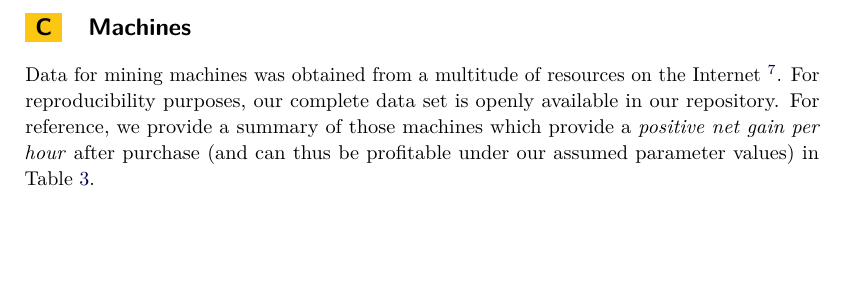
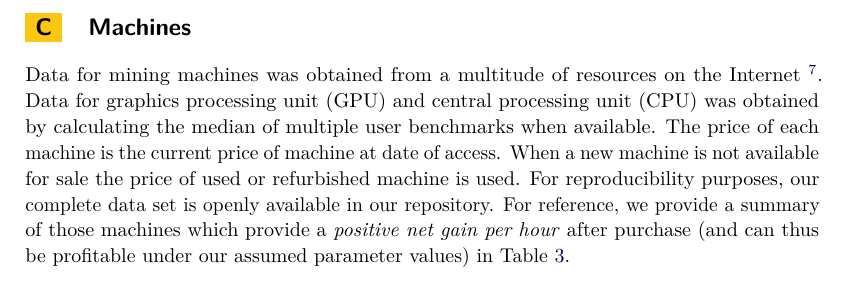
Before and after one commit to decrypto-org/egalitarianism, a LaTeX paper (egalitarianism.tex, which reads appendix.tex): part of page 17 of 19, cut so that both start at the same text, the shorter picture padded with empty space. Compiled offline with pdfLaTeX.

Commit message:
Add more info to section C of appendix

```diff
--- a/appendix.tex
+++ b/appendix.tex
@@ -56,8 +56,7 @@ results are demonstrated in Figure~\ref{fig:different-settings}.
 
 Data for mining machines was obtained from a multitude of resources on the
 Internet~\footnote{\url{https://whattomine.com/}, \url{https://cryptominer.deals/}, \url{https://www.asicminervalue.com/}, \url{https://www.xmrstak.com/tag/monero/}, \url{https://gpustats.com/}, \url{https://www.ethmonitoring.com/benchmark}, \url{https://monerobenchmarks.info/}, \url{https://www.reddit.com},
-\url{https://www.newegg.com/}, \url{https://www.amazon.com/}, \url{https://shop.bitmain.com.cn}, \url{https://www.cryptouniverse.at}, \url{https://canaan.io}, \url{http://miner.ebang.com.cn}, \url{https://swminershop.com}, \url{https://asicminer.co}, \url{https://estrahash.com}, \url{http://www.innosilicon.com}, \url{https://pangolinminer.com}, \url{https://www.bitfily.io}, \url{https://hashdeploy.net/}, \url{https://www.pantech.company}, \url{https://www.cryptominerbros.com}, \url{https://pandaminer.com}, \url{https://minersdeals.com}, \url{https://sharkmining.com}, \url{https://shop.miningstore.com}, \url{https://mineshop.eu}, \url{https://www.bitmart.co.za}, \url{https://shop.futurebit.io}, \url{https://www.aliexpress.com}, \url{https://bitech-mining.com}, \url{https://asicminermarket.com}, \url{https://www.baikalminer.com}, \url{https://prominerz.com} [Online: January 2019]}. For reproducibility purposes, our complete data set is openly
-available in our repository. For reference, we provide a summary of those
+\url{https://www.newegg.com/}, \url{https://www.amazon.com/}, \url{https://shop.bitmain.com.cn}, \url{https://www.cryptouniverse.at}, \url{https://canaan.io}, \url{http://miner.ebang.com.cn}, \url{https://swminershop.com}, \url{https://asicminer.co}, \url{https://estrahash.com}, \url{http://www.innosilicon.com}, \url{https://pangolinminer.com}, \url{https://www.bitfily.io}, \url{https://hashdeploy.net/}, \url{https://www.pantech.company}, \url{https://www.cryptominerbros.com}, \url{https://pandaminer.com}, \url{https://minersdeals.com}, \url{https://sharkmining.com}, \url{https://shop.miningstore.com}, \url{https://mineshop.eu}, \url{https://www.bitmart.co.za}, \url{https://shop.futurebit.io}, \url{https://www.aliexpress.com}, \url{https://bitech-mining.com}, \url{https://asicminermarket.com}, \url{https://www.baikalminer.com}, \url{https://prominerz.com} [Online: January 2019]}. Data for graphics processing unit (GPU) and central processing unit (CPU) was obtained by calculating the median of multiple user benchmarks when available. The price of each machine is the current price of machine at date of access. When a new machine is not available for sale the price of used or refurbished machine is used. For reproducibility purposes, our complete data set is openly available in our repository. For reference, we provide a summary of those
 machines which provide a \emph{positive net gain per hour} after purchase (and
 can thus be profitable under our assumed parameter values) in
 Table~\ref{tbl:machines}.
```
